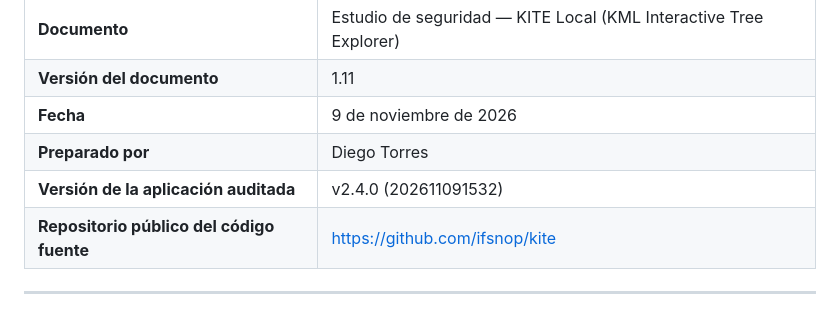
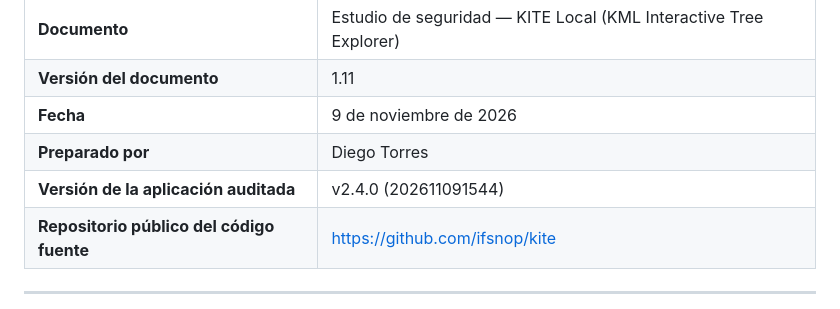
Before and after one commit to ifsnop/kite, a Markdown page: docs/estudio-seguridad-kite-local.md, the part around the change. Drawn GitHub-style.

```diff
--- a/docs/estudio-seguridad-kite-local.md
+++ b/docs/estudio-seguridad-kite-local.md
@@ -8,7 +8,7 @@
 | **Versión del documento** | 1.11 |
 | **Fecha** | 9 de noviembre de 2026 |
 | **Preparado por** | Diego Torres |
-| **Versión de la aplicación auditada** | v2.4.0 (202611091532) |
+| **Versión de la aplicación auditada** | v2.4.0 (202611091544) |
 | **Repositorio público del código fuente** | https://github.com/ifsnop/kite |
 
 ---
```
Also changed, not shown: docs/manual-usuario-kite-local.md (+1 -1 lines).
